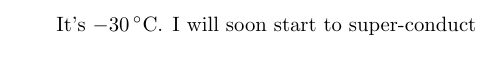
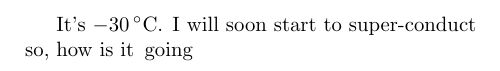
Before and after one commit to amine177/learning_latex, a LaTeX document (ch2/degree.tex): part of the page, cut so that both start at the same text. Compiled offline with pdfLaTeX.

Commit message:
testing \,

```diff
--- a/ch2/degree.tex
+++ b/ch2/degree.tex
@@ -2,5 +2,6 @@
 \begin{document}
 It's $-30\,^{\circ}\mathrm{C}$.
 I will soon start to
-super-conduct
+super-conduct\\
+so, how is it\, going
 \end{document}
```
